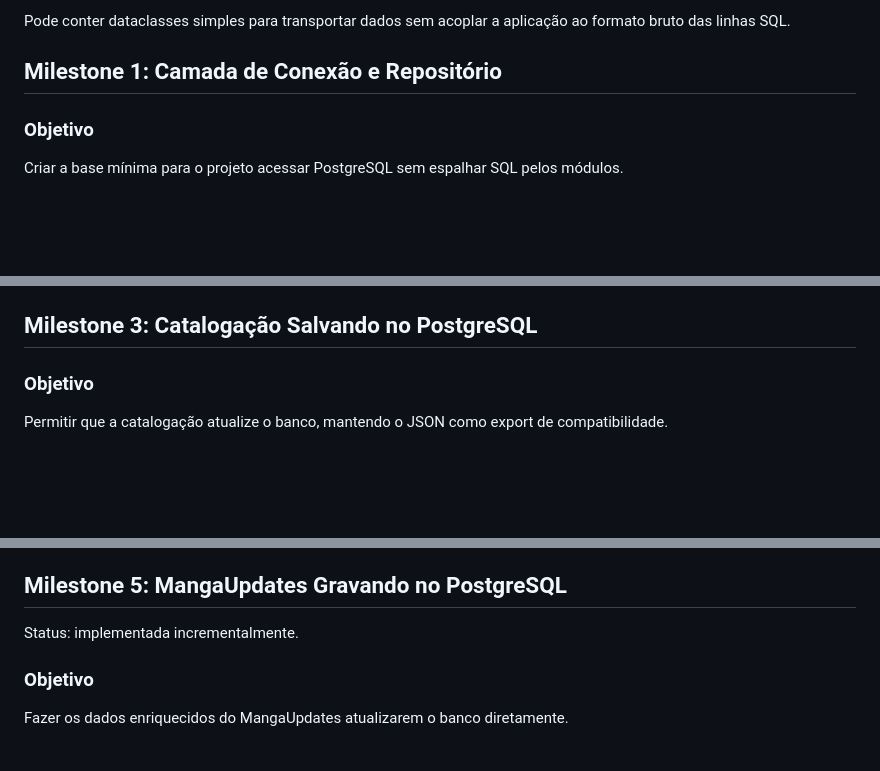
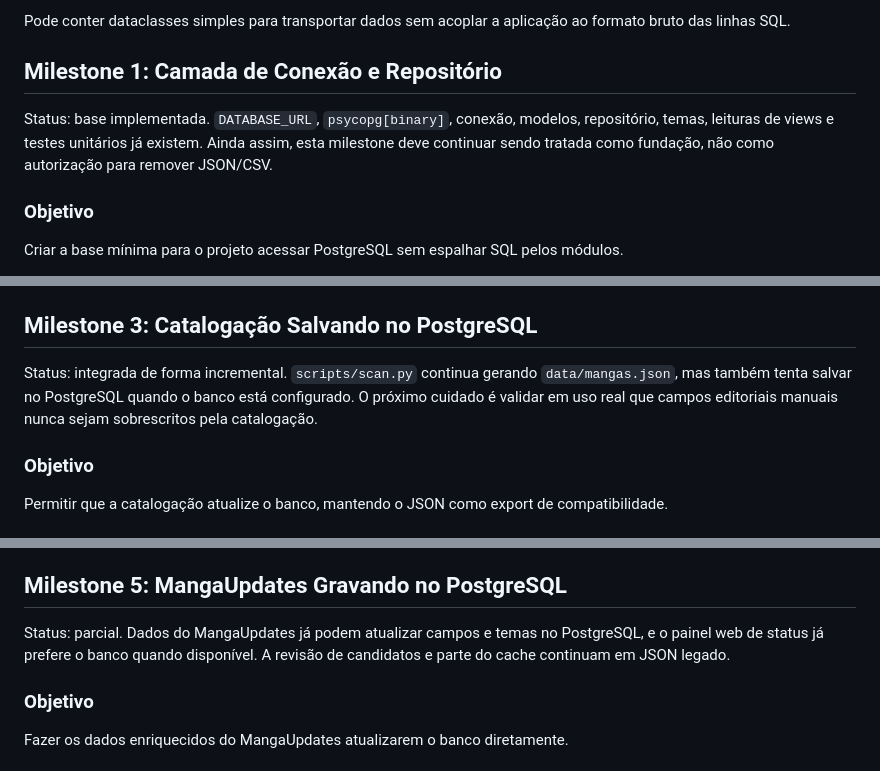
Before and after one commit to angeline1986/Manhwateca, a Markdown page: docs/roadmap_postgresql.md, 3 parts joined by grey strips. GitHub-like rendering; blank space fills up the shorter version.

```diff
--- a/docs/roadmap_postgresql.md
+++ b/docs/roadmap_postgresql.md
@@ -318,6 +318,11 @@ ao formato bruto das linhas SQL.
 
 ## Milestone 1: Camada de Conexão e Repositório
 
+Status: base implementada. `DATABASE_URL`, `psycopg[binary]`, conexão,
+modelos, repositório, temas, leituras de views e testes unitários já existem.
+Ainda assim, esta milestone deve continuar sendo tratada como fundação, não
+como autorização para remover JSON/CSV.
+
 ### Objetivo
 
 Criar a base mínima para o projeto acessar PostgreSQL sem espalhar SQL pelos
@@ -402,6 +413,11 @@ Fonte: JSON legado
 
 ## Milestone 3: Catalogação Salvando no PostgreSQL
 
+Status: integrada de forma incremental. `scripts/scan.py` continua gerando
+`data/mangas.json`, mas também tenta salvar no PostgreSQL quando o banco está
+configurado. O próximo cuidado é validar em uso real que campos editoriais
+manuais nunca sejam sobrescritos pela catalogação.
+
 ### Objetivo
 
 Permitir que a catalogação atualize o banco, mantendo o JSON como export de
@@ -471,7 +491,9 @@ Mover edições manuais e metadados editoriais do CSV/JSON para a tabela
 
 ## Milestone 5: MangaUpdates Gravando no PostgreSQL
 
-Status: implementada incrementalmente.
+Status: parcial. Dados do MangaUpdates já podem atualizar campos e temas no
+PostgreSQL, e o painel web de status já prefere o banco quando disponível. A
+revisão de candidatos e parte do cache continuam em JSON legado.
 
 ### Objetivo
 
```
Also changed, not shown: other parts of docs/roadmap_postgresql.md (+21 -6 lines).
